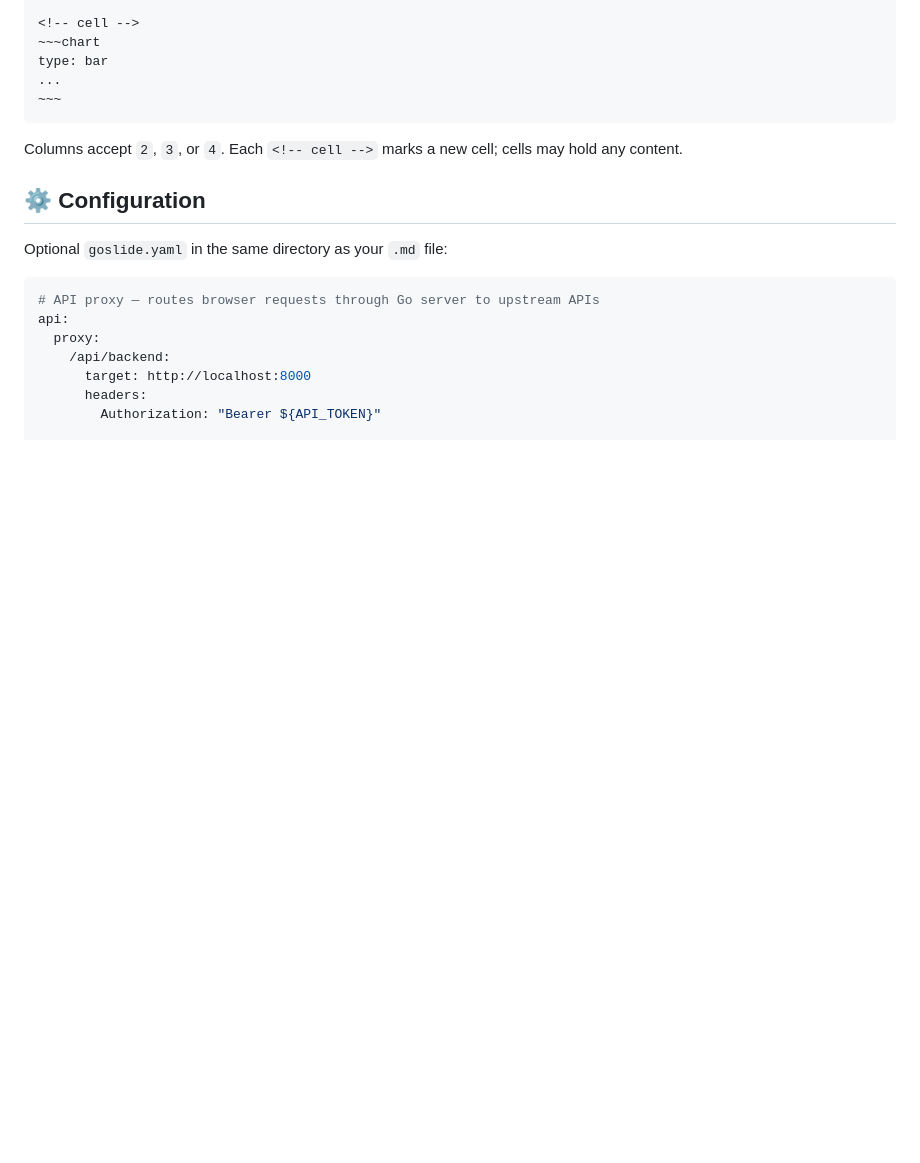
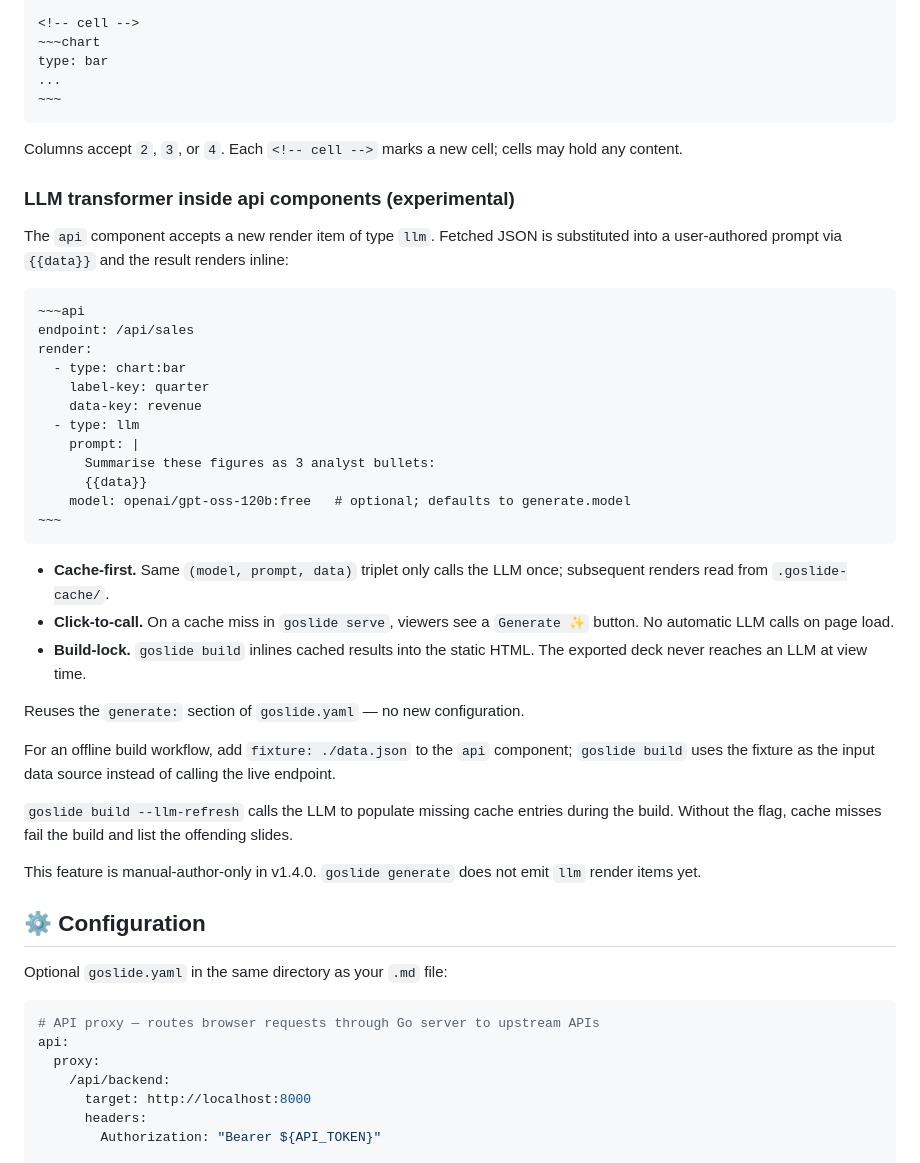
Before and after one commit to GMfatcat/goslide, a Markdown page: README.md, the part around the change. Drawn GitHub-style; blank space fills up the shorter version.

Commit message:
docs: README + PRD updates for api+llm transformer
Co-Authored-By: Claude Sonnet 4.6 <noreply@anthropic.com>

````diff
--- a/README.md
+++ b/README.md
@@ -222,6 +222,47 @@ type: bar
 Columns accept `2`, `3`, or `4`. Each `<!-- cell -->` marks a new cell;
 cells may hold any content.
 
+### LLM transformer inside api components (experimental)
+
+The `api` component accepts a new render item of type `llm`. Fetched
+JSON is substituted into a user-authored prompt via `{{data}}` and the
+result renders inline:
+
+```
+~~~api
+endpoint: /api/sales
+render:
+  - type: chart:bar
+    label-key: quarter
+    data-key: revenue
+  - type: llm
+    prompt: |
+      Summarise these figures as 3 analyst bullets:
+      {{data}}
+    model: openai/gpt-oss-120b:free   # optional; defaults to generate.model
+~~~
+```
+
+- **Cache-first.** Same `(model, prompt, data)` triplet only calls the
+  LLM once; subsequent renders read from `.goslide-cache/`.
+- **Click-to-call.** On a cache miss in `goslide serve`, viewers see a
+  `Generate ✨` button. No automatic LLM calls on page load.
+- **Build-lock.** `goslide build` inlines cached results into the
+  static HTML. The exported deck never reaches an LLM at view time.
+
+Reuses the `generate:` section of `goslide.yaml` — no new configuration.
+
+For an offline build workflow, add `fixture: ./data.json` to the `api`
+component; `goslide build` uses the fixture as the input data source
+instead of calling the live endpoint.
+
+`goslide build --llm-refresh` calls the LLM to populate missing cache
+entries during the build. Without the flag, cache misses fail the
+build and list the offending slides.
+
+This feature is manual-author-only in v1.4.0. `goslide generate` does
+not emit `llm` render items yet.
+
 ## ⚙️ Configuration
 
 Optional `goslide.yaml` in the same directory as your `.md` file:
````
Also changed, not shown: PRD.md (+1 -0 lines), README_zh-TW.md (+31 -0 lines).
